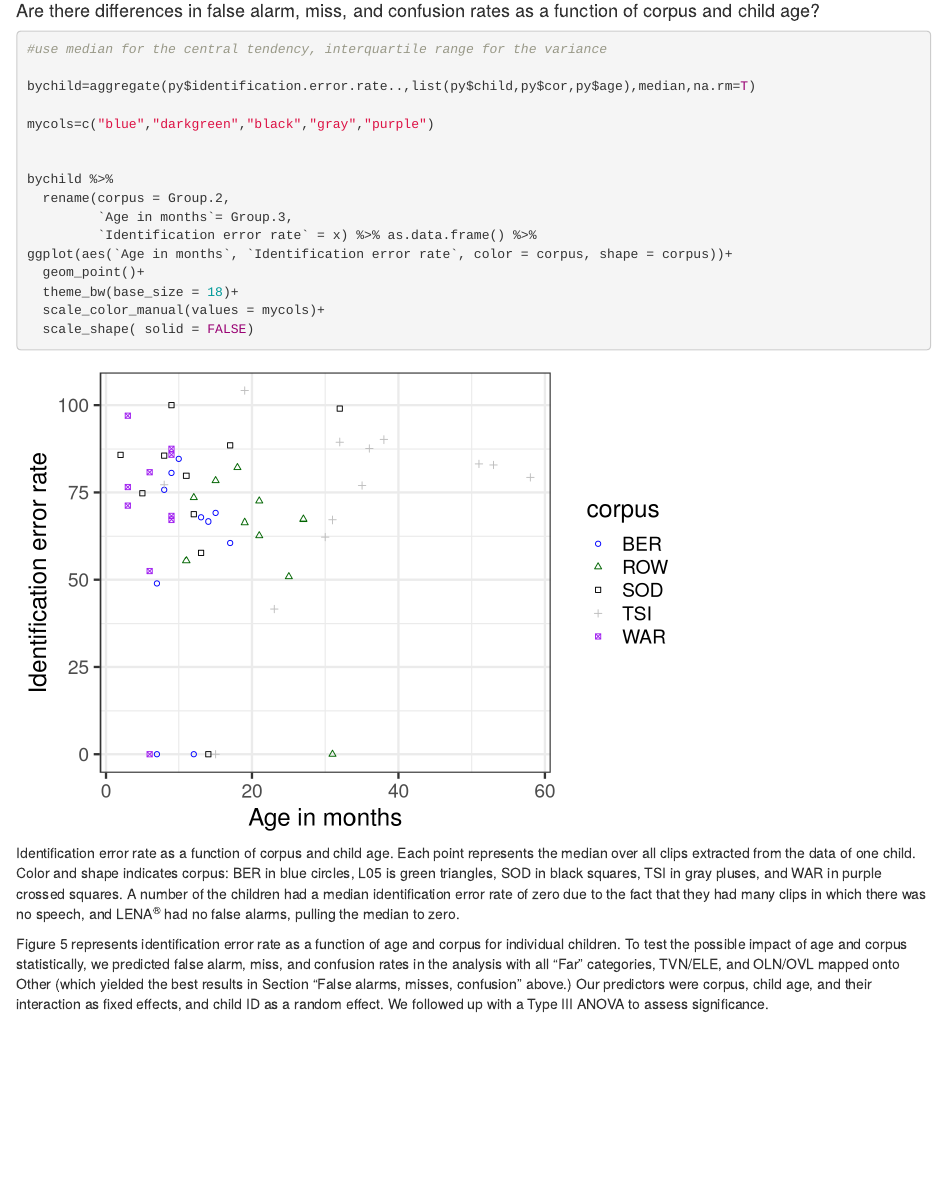
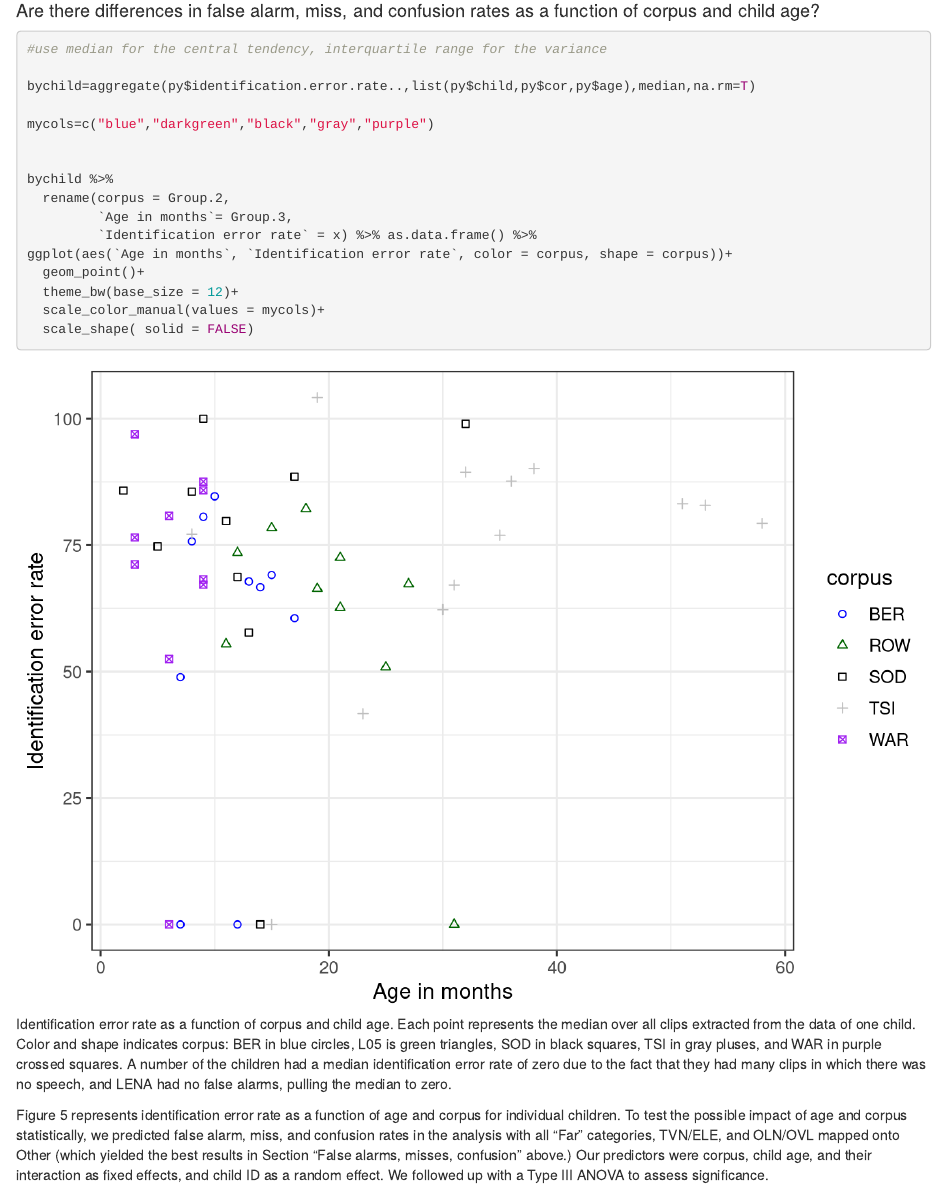
Before and after one commit to jsalt-coml/lena_eval, an R Markdown document (paper_rmd/main_document.Rmd): the page in a window 1100 px wide, from 13710 px down. Rendered offline with R 4.5, knitr and Pandoc, with nearby package versions; some code elsewhere in the file could not run offline.

Commit message:
resubmission

````diff
--- a/paper_rmd/main_document.Rmd
+++ b/paper_rmd/main_document.Rmd
@@ -664,7 +660,7 @@ The preceding sections include overall results collapsing across corpora. Howeve
 
 
 
-```{r der-fig2, fig.cap="Identification error rate as a function of corpus and child age. Each point represents the median over all clips extracted from the data of one child. Color and shape indicates corpus: BER in blue circles, L05 is green triangles, SOD in black squares, TSI in gray pluses, and WAR in purple crossed squares. A number of the children had a median identification error rate of zero due to the fact that they had many clips in which there was no speech, and LENA^®^ had no false alarms, pulling the median to zero."}
+```{r der-fig2, out.width = "\\textwidth", fig.pos = "!h", fig.cap="Identification error rate as a function of corpus and child age. Each point represents the median over all clips extracted from the data of one child. Color and shape indicates corpus: BER in blue circles, L05 is green triangles, SOD in black squares, TSI in gray pluses, and WAR in purple crossed squares. A number of the children had a median identification error rate of zero due to the fact that they had many clips in which there was no speech, and LENA had no false alarms, pulling the median to zero."}
 #use median for the central tendency, interquartile range for the variance
 
 bychild=aggregate(py$identification.error.rate..,list(py$child,py$cor,py$age),median,na.rm=T)
@@ -678,7 +674,7 @@ bychild %>%
          `Identification error rate` = x) %>% as.data.frame() %>%
 ggplot(aes(`Age in months`, `Identification error rate`, color = corpus, shape = corpus))+
   geom_point()+
-  theme_bw(base_size = 18)+
+  theme_bw(base_size = 12)+
   scale_color_manual(values = mycols)+
   scale_shape( solid = FALSE)
 ```
````
Also changed, not shown: paper_rmd/main_document.pdf, paper_rmd/main_document.Rmd (4 more changed lines).
